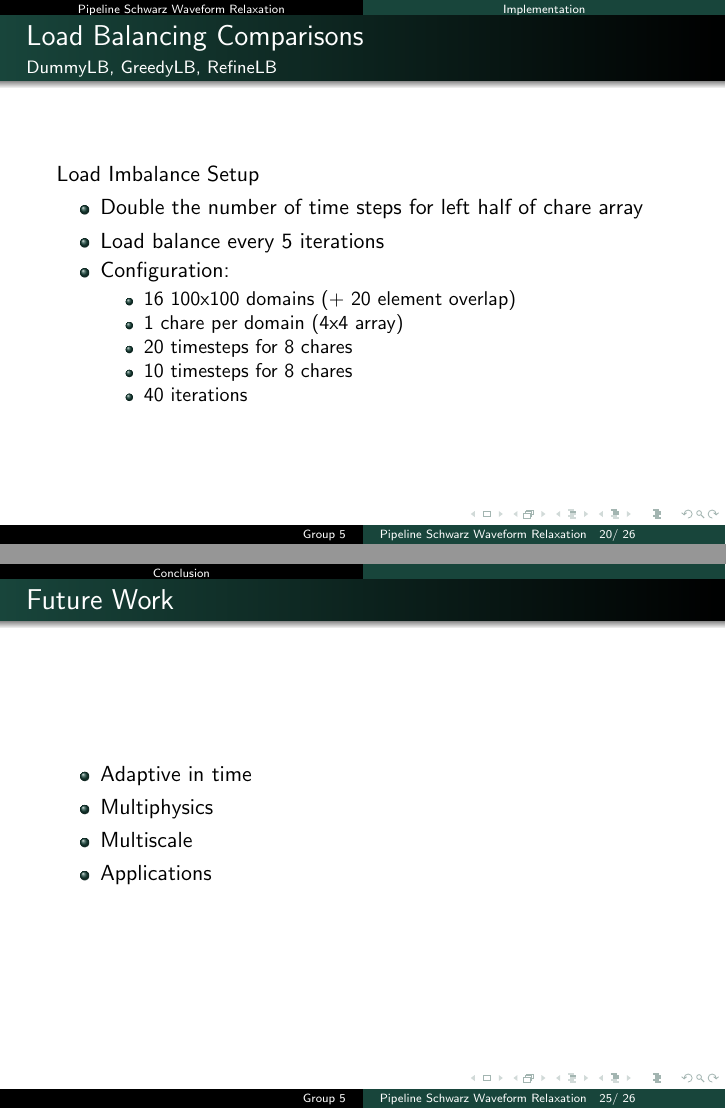
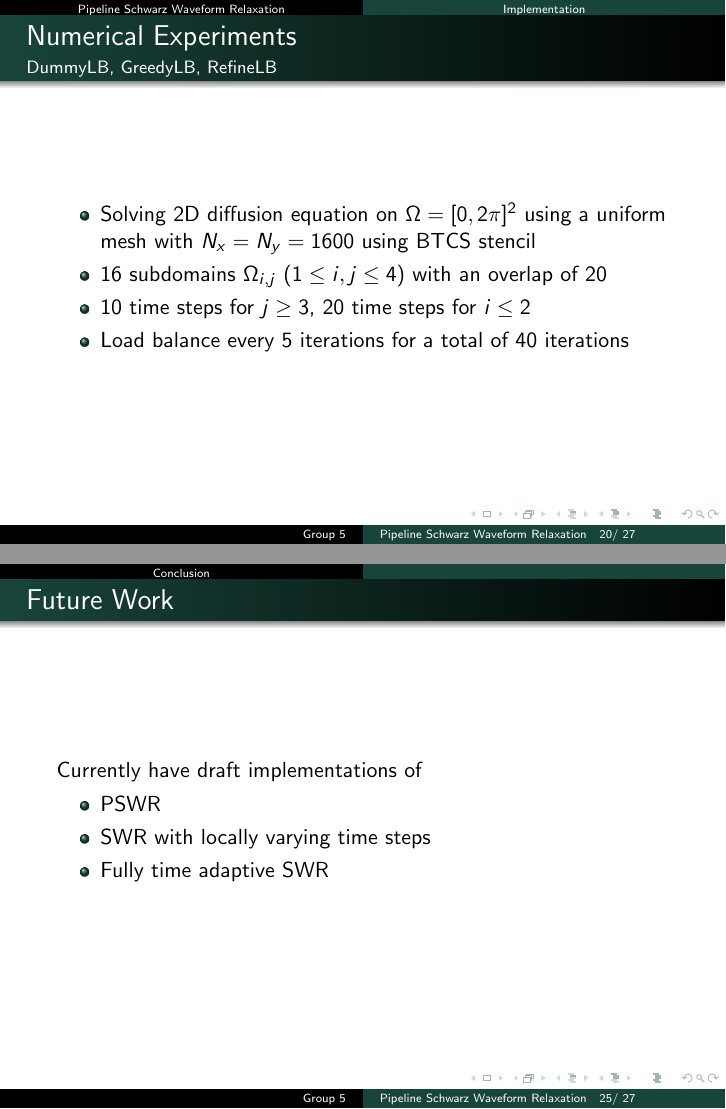
Before and after one commit to shigh/pswr-presentations, LaTeX slides (CS598/scott_siam14.tex): pages 58 and 63 of 64 before the commit and pages 58 and 63 of 65 after it, joined at a grey line. Compiled offline with pdfLaTeX.

Commit message:
Clean up num experiments and added future work slide.

```diff
--- a/CS598/scott_siam14.tex
+++ b/CS598/scott_siam14.tex
@@ -815,23 +815,19 @@
 % \end{frame}
 
 %begin load balancing section
-\begin{frame}{Load Balancing Comparisons}{DummyLB, GreedyLB, RefineLB}
-  Load Imbalance Setup
+\begin{frame}{Numerical Experiments}{DummyLB, GreedyLB, RefineLB}
+
   \begin{itemize}
-  \item Double the number of time steps for left half of chare array
-  \item Load balance every 5 iterations
-  \item Configuration:
-    \begin{itemize}
-    \item 16 100x100 domains (+ 20 element overlap)
-    \item 1 chare per domain (4x4 array)
-    \item 20 timesteps for 8 chares
-    \item 10 timesteps for 8 chares
-    \item 40 iterations
-    \end{itemize}
+  \item Solving 2D diffusion equation on $\Omega = [0,2\pi]^2$ using a
+    uniform mesh with $N_x = N_y = 1600$ using BTCS stencil
+  \item 16 subdomains $\Omega_{i,j}$ ($1\leq i,j \leq 4$) with an
+    overlap of 20
+  \item 10 time steps for $j\geq3$, 20 time steps for $i\leq2$
+  \item Load balance every 5 iterations for a total of 40 iterations
   \end{itemize}
 \end{frame}
 
-\begin{frame}{DummyLB}{Load Balancing Comparisons}
+\begin{frame}{Numerical Experiments}{DummyLB}
   \begin{figure}{Time Profile}
     \includegraphics[width=.65\paperwidth,height=.35\paperheight]{figures/LoadBalancing/TimeProfileDummyLB}
   \end{figure}
@@ -840,7 +836,7 @@
   \end{figure}
 \end{frame}
 
-\begin{frame}{GreedyLB}{Load Balancing Comparisons}
+\begin{frame}{Numerical Experiments}{GreedyLB}
   \begin{figure}{Time Profile}
     \includegraphics[width=.65\paperwidth,height=.35\paperheight]{figures/LoadBalancing/TimeProfileGreedyLB}
   \end{figure}
@@ -849,7 +845,7 @@
   \end{figure}
 \end{frame}
 
-\begin{frame}{RefineLB}{Load Balancing Comparisons}
+\begin{frame}{Numerical Experiments}{RefineLB}
   \begin{figure}{Time Profile}
     \includegraphics[width=.65\paperwidth,height=.35\paperheight]{figures/LoadBalancing/TimeProfileRefineLB}
   \end{figure}
@@ -860,6 +856,15 @@
 
 
 \section{Conclusion}
+
+\begin{frame}{Future Work}
+  Currently have draft implementations of
+  \begin{itemize}
+  \item PSWR
+  \item SWR with locally varying time steps
+  \item Fully time adaptive SWR
+  \end{itemize}
+\end{frame}
 
 \begin{frame}{Future Work}
 
```
